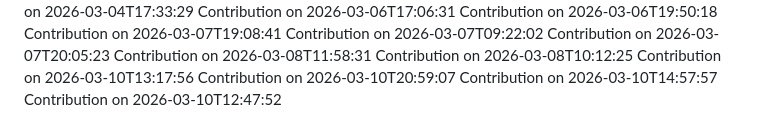
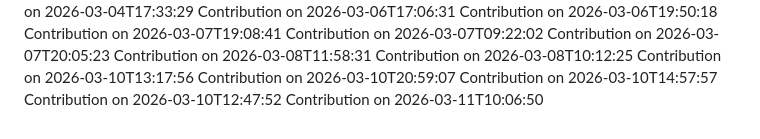
Before and after one commit to SudeepKamaraj/pvp, a Markdown page: CONTRIBUTIONS.md, the part around the change. Rendered like a GitHub page.

Commit message:
docs: update contributions log for 2026-03-11T10:06:50

```diff
--- a/CONTRIBUTIONS.md
+++ b/CONTRIBUTIONS.md
@@ -215,3 +215,4 @@ Contribution on 2026-03-10T13:17:56
 Contribution on 2026-03-10T20:59:07
 Contribution on 2026-03-10T14:57:57
 Contribution on 2026-03-10T12:47:52
+Contribution on 2026-03-11T10:06:50
```
